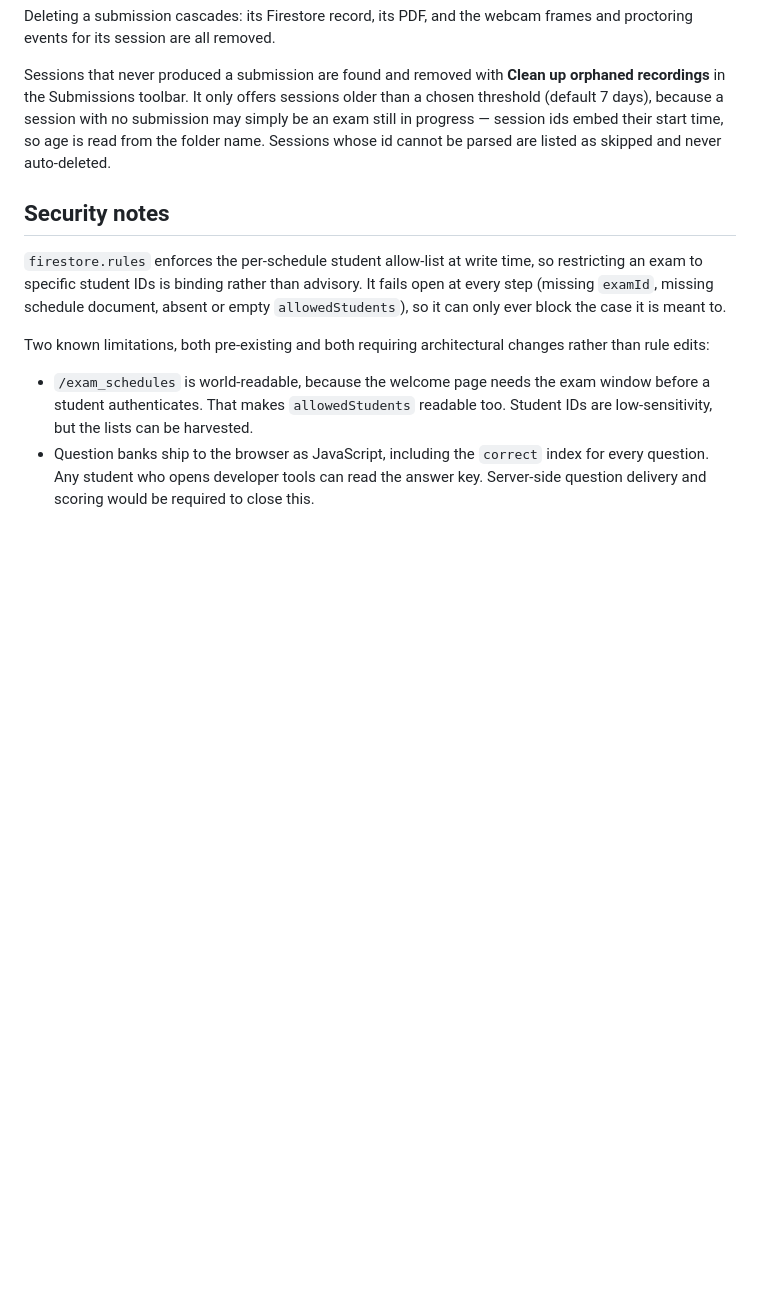
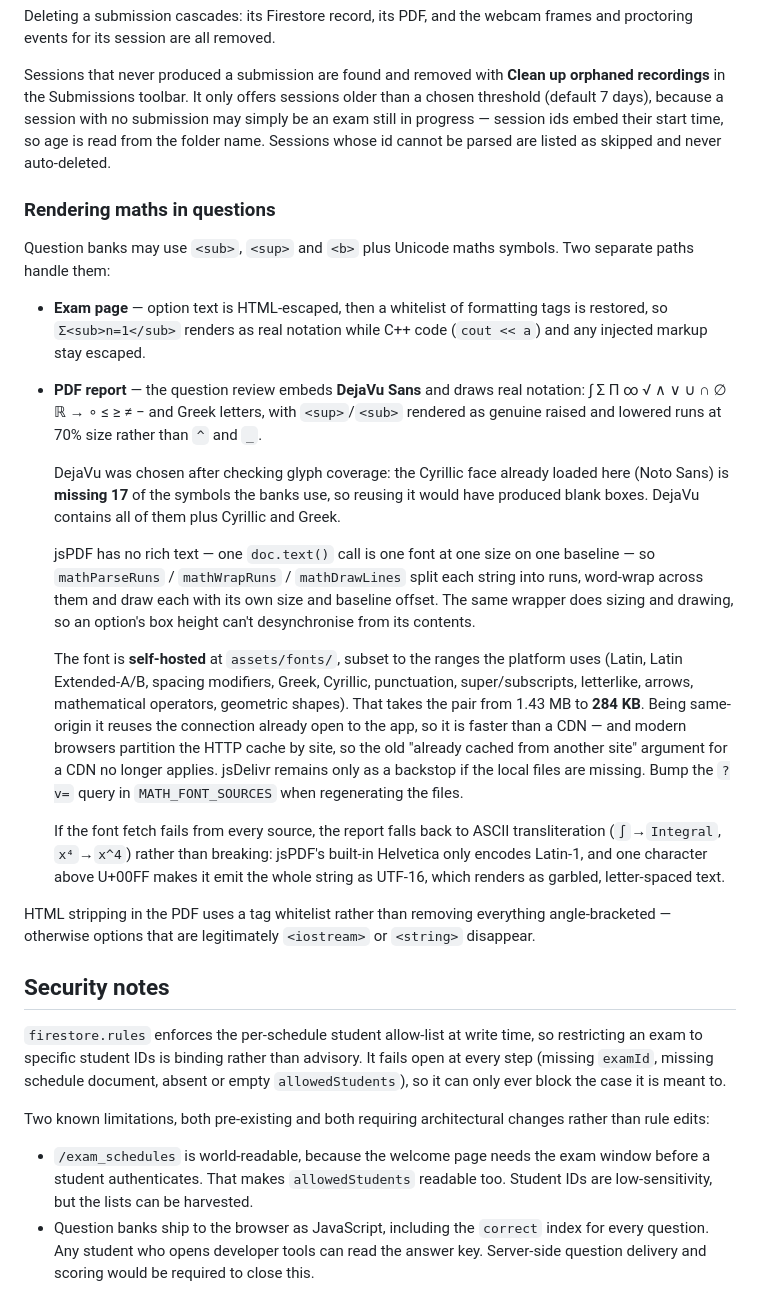
Before and after one commit to Ulugbek-coder/sinov-ai, a Markdown page: README.md, the part around the change. GitHub-like rendering; blank space fills up the shorter version.

```diff
--- a/README.md
+++ b/README.md
@@ -250,6 +250,53 @@ session ids embed their start time, so age is read from the folder name.
 Sessions whose id cannot be parsed are listed as skipped and never
 auto-deleted.
 
+### Rendering maths in questions
+
+Question banks may use `<sub>`, `<sup>` and `<b>` plus Unicode maths
+symbols. Two separate paths handle them:
+
+- **Exam page** — option text is HTML-escaped, then a whitelist of
+  formatting tags is restored, so `Σ<sub>n=1</sub>` renders as real
+  notation while C++ code (`cout << a`) and any injected markup stay
+  escaped.
+- **PDF report** — the question review embeds **DejaVu Sans** and draws
+  real notation: ∫ Σ Π ∞ √ ∧ ∨ ∪ ∩ ∅ ℝ → ∘ ≤ ≥ ≠ − and Greek letters,
+  with `<sup>`/`<sub>` rendered as genuine raised and lowered runs at
+  70% size rather than `^` and `_`.
+
+  DejaVu was chosen after checking glyph coverage: the Cyrillic face
+  already loaded here (Noto Sans) is **missing 17** of the symbols the
+  banks use, so reusing it would have produced blank boxes. DejaVu
+  contains all of them plus Cyrillic and Greek.
+
+  jsPDF has no rich text — one `doc.text()` call is one font at one size
+  on one baseline — so `mathParseRuns` / `mathWrapRuns` /
+  `mathDrawLines` split each string into runs, word-wrap across them and
+  draw each with its own size and baseline offset. The same wrapper does
+  sizing and drawing, so an option's box height can't desynchronise from
+  its contents.
+
+  The font is **self-hosted** at `assets/fonts/`, subset to the ranges
+  the platform uses (Latin, Latin Extended-A/B, spacing modifiers,
+  Greek, Cyrillic, punctuation, super/subscripts, letterlike, arrows,
+  mathematical operators, geometric shapes). That takes the pair from
+  1.43 MB to **284 KB**. Being same-origin it reuses the connection
+  already open to the app, so it is faster than a CDN — and modern
+  browsers partition the HTTP cache by site, so the old "already cached
+  from another site" argument for a CDN no longer applies. jsDelivr
+  remains only as a backstop if the local files are missing. Bump the
+  `?v=` query in `MATH_FONT_SOURCES` when regenerating the files.
+
+  If the font fetch fails from every source, the report falls back to ASCII
+  transliteration (`∫`→`Integral`, `x⁴`→`x^4`) rather than breaking:
+  jsPDF's built-in Helvetica only encodes Latin-1, and one character
+  above U+00FF makes it emit the whole string as UTF-16, which renders
+  as garbled, letter-spaced text.
+
+HTML stripping in the PDF uses a tag whitelist rather than removing
+everything angle-bracketed — otherwise options that are legitimately
+`<iostream>` or `<string>` disappear.
+
 ## Security notes
 
 `firestore.rules` enforces the per-schedule student allow-list at write
```
